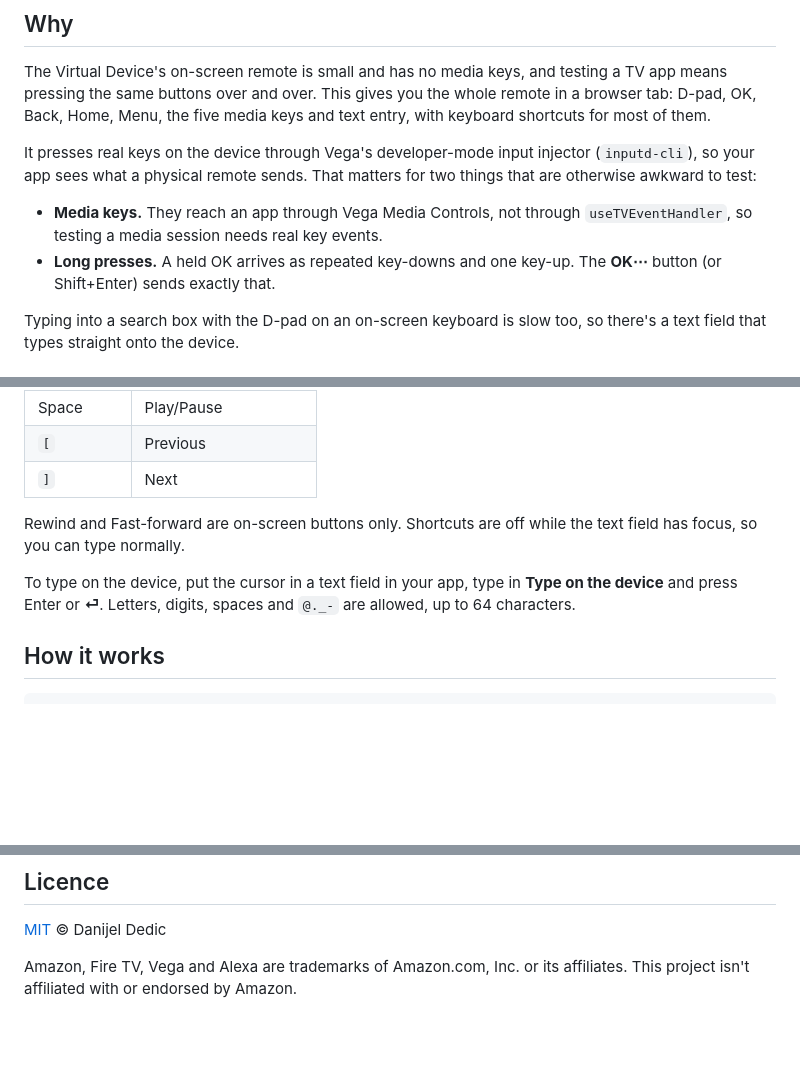
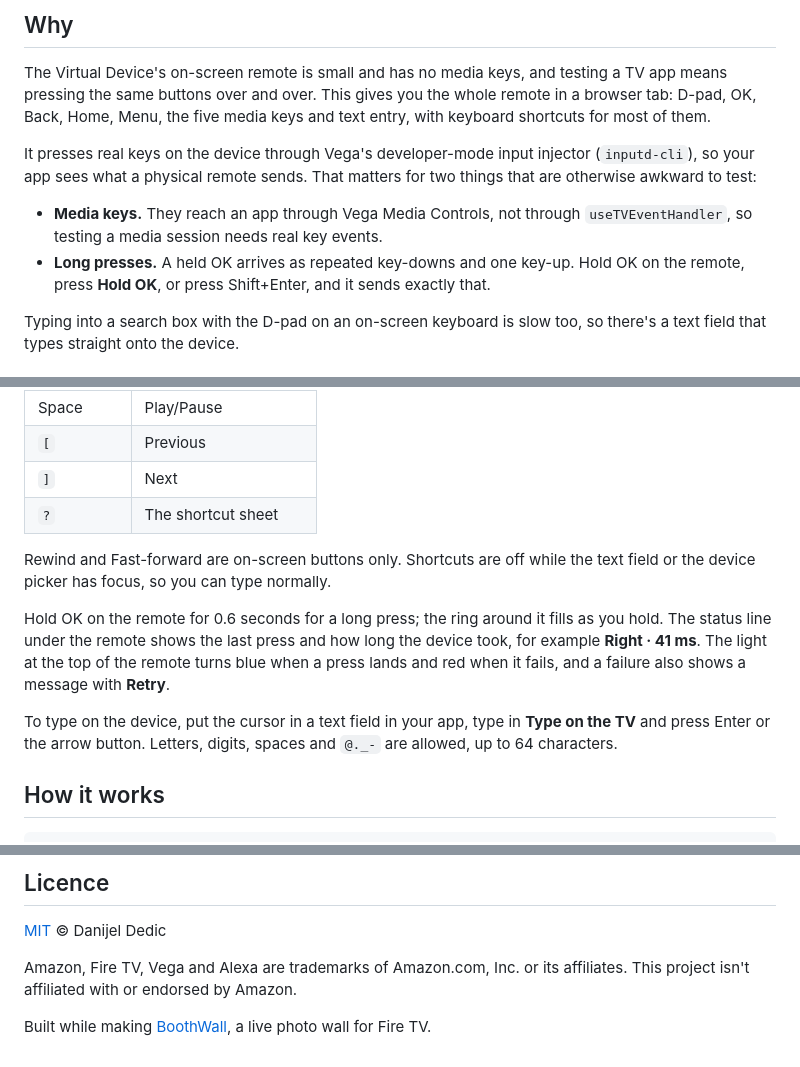
Before and after one commit to boothwall/vega-web-remote, a Markdown page: README.md, 3 parts joined by grey strips. Drawn GitHub-style; blank space fills up the shorter version.

```diff
--- a/README.md
+++ b/README.md
@@ -22,7 +22,7 @@ The Virtual Device's on-screen remote is small and has no media keys, and testin
 It presses real keys on the device through Vega's developer-mode input injector (`inputd-cli`), so your app sees what a physical remote sends. That matters for two things that are otherwise awkward to test:
 
 - **Media keys.** They reach an app through Vega Media Controls, not through `useTVEventHandler`, so testing a media session needs real key events.
-- **Long presses.** A held OK arrives as repeated key-downs and one key-up. The **OK⋯** button (or Shift+Enter) sends exactly that.
+- **Long presses.** A held OK arrives as repeated key-downs and one key-up. Hold OK on the remote, press **Hold OK**, or press Shift+Enter, and it sends exactly that.
 
 Typing into a search box with the D-pad on an on-screen keyboard is slow too, so there's a text field that types straight onto the device.
 
@@ -84,10 +84,13 @@ Click the buttons, or use the keyboard while the page has focus:
 | Space | Play/Pause |
 | `[` | Previous |
 | `]` | Next |
+| `?` | The shortcut sheet |
 
-Rewind and Fast-forward are on-screen buttons only. Shortcuts are off while the text field has focus, so you can type normally.
+Rewind and Fast-forward are on-screen buttons only. Shortcuts are off while the text field or the device picker has focus, so you can type normally.
 
-To type on the device, put the cursor in a text field in your app, type in **Type on the device** and press Enter or **⏎**. Letters, digits, spaces and `@._-` are allowed, up to 64 characters.
+Hold OK on the remote for 0.6 seconds for a long press; the ring around it fills as you hold. The status line under the remote shows the last press and how long the device took, for example **Right · 41 ms**. The light at the top of the remote turns blue when a press lands and red when it fails, and a failure also shows a message with **Retry**.
+
+To type on the device, put the cursor in a text field in your app, type in **Type on the TV** and press Enter or the arrow button. Letters, digits, spaces and `@._-` are allowed, up to 64 characters.
 
 ## How it works
 
@@ -152,3 +155,5 @@ Made during the Build, Ship, Shape: Amazon Developer Hackathon, while building [
 [MIT](LICENSE) © Danijel Dedic
 
 Amazon, Fire TV, Vega and Alexa are trademarks of Amazon.com, Inc. or its affiliates. This project isn't affiliated with or endorsed by Amazon.
+
+Built while making [BoothWall](https://oss.boothwall.com), a live photo wall for Fire TV.
```
Also changed, not shown: other parts of README.md (+6 -6 lines), CHANGELOG.md (+26 -2 lines), CONTRIBUTING.md (+2 -1 lines), docs/images/remote-desktop.png, docs/images/remote-phone.png, docs/images/remote-states.jpg (added), 7 other files.
